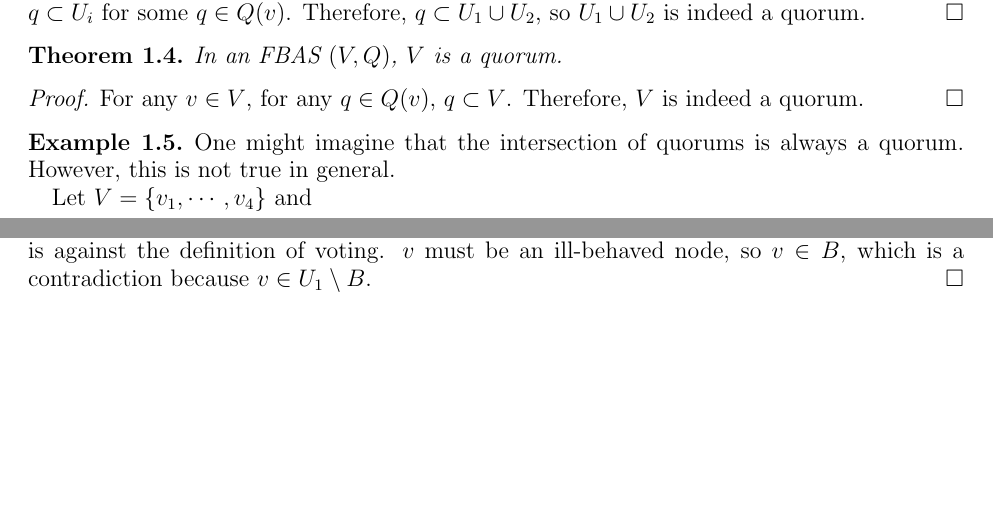
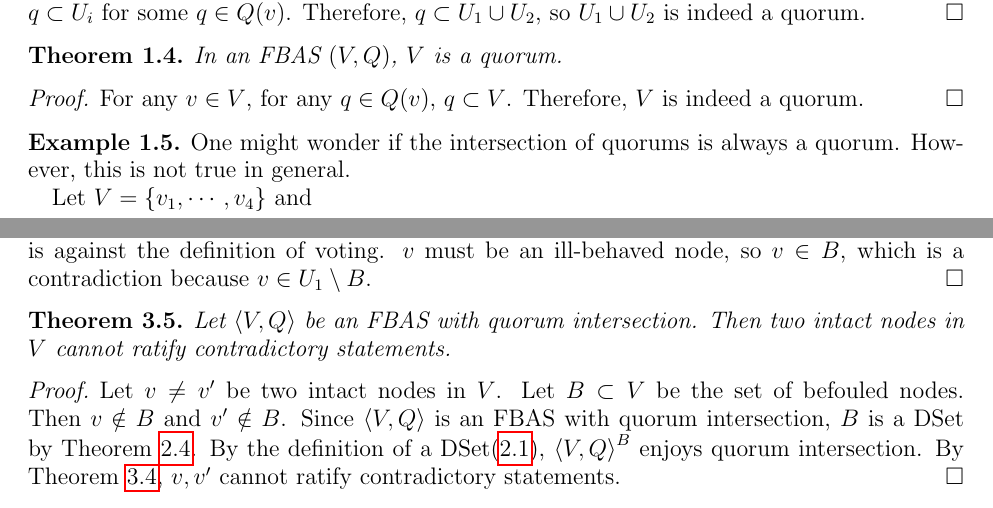
Before and after one commit to hidenori-shinohara/stellar-white-paper-notes, a LaTeX paper (white-paper-notes.tex): two parts of pages 1 and 4 of 4, joined at a grey line, cut so that both start at the same text, the shorter picture padded with empty space. Compiled offline with pdfLaTeX.

Commit message:
condition under which two intact nodes cannot ratify contradictory statements

```diff
--- a/white-paper-notes.tex
+++ b/white-paper-notes.tex
@@ -96,7 +96,7 @@
 \end{proof}
 
 \begin{exmp}
-    One might imagine that the intersection of quorums is always a quorum.
+    One might wonder if the intersection of quorums is always a quorum.
     However, this is not true in general.
 
     Let $V = \{ v_1, \cdots, v_4 \}$ and
@@ -321,4 +321,19 @@
     $v$ must be an ill-behaved node, so $v \in B$, which is a contradiction because $v \in U_1 \setminus B$.
 \end{proof}
 
+\begin{thm}
+    Let $\ev{V, Q}$ be an FBAS with quorum intersection.
+    Then two intact nodes in $V$ cannot ratify contradictory statements.
+\end{thm}
+
+\begin{proof}
+    Let $v \ne v'$ be two intact nodes in $V$.
+    Let $B \subset V$ be the set of befouled nodes.
+    Then $v \notin B$ and $v' \notin B$.
+    Since $\ev{V, Q}$ is an FBAS with quorum intersection, $B$ is a DSet by Theorem \ref{befouled_dset}.
+    By the definition of a DSet(\ref{def_dset}), $\ev{V, Q}^B$ enjoys quorum intersection.
+    By Theorem \ref{ill_behaved_ratify}, $v, v'$ cannot ratify contradictory statements.
+\end{proof}
+
+
 \end{document}
```
Also changed, not shown: white-paper-notes.pdf, white-paper-notes.tex (6 more changed lines).
